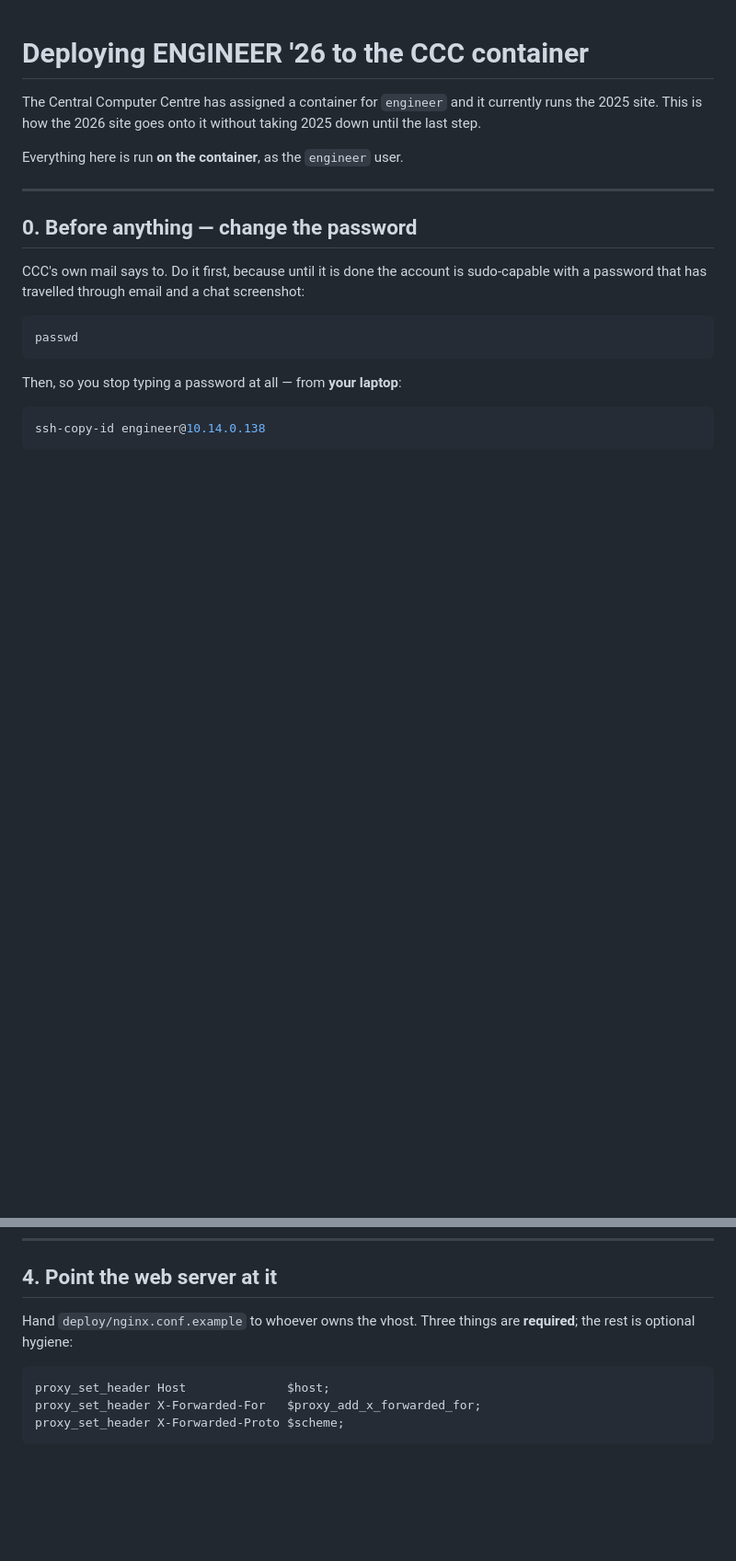
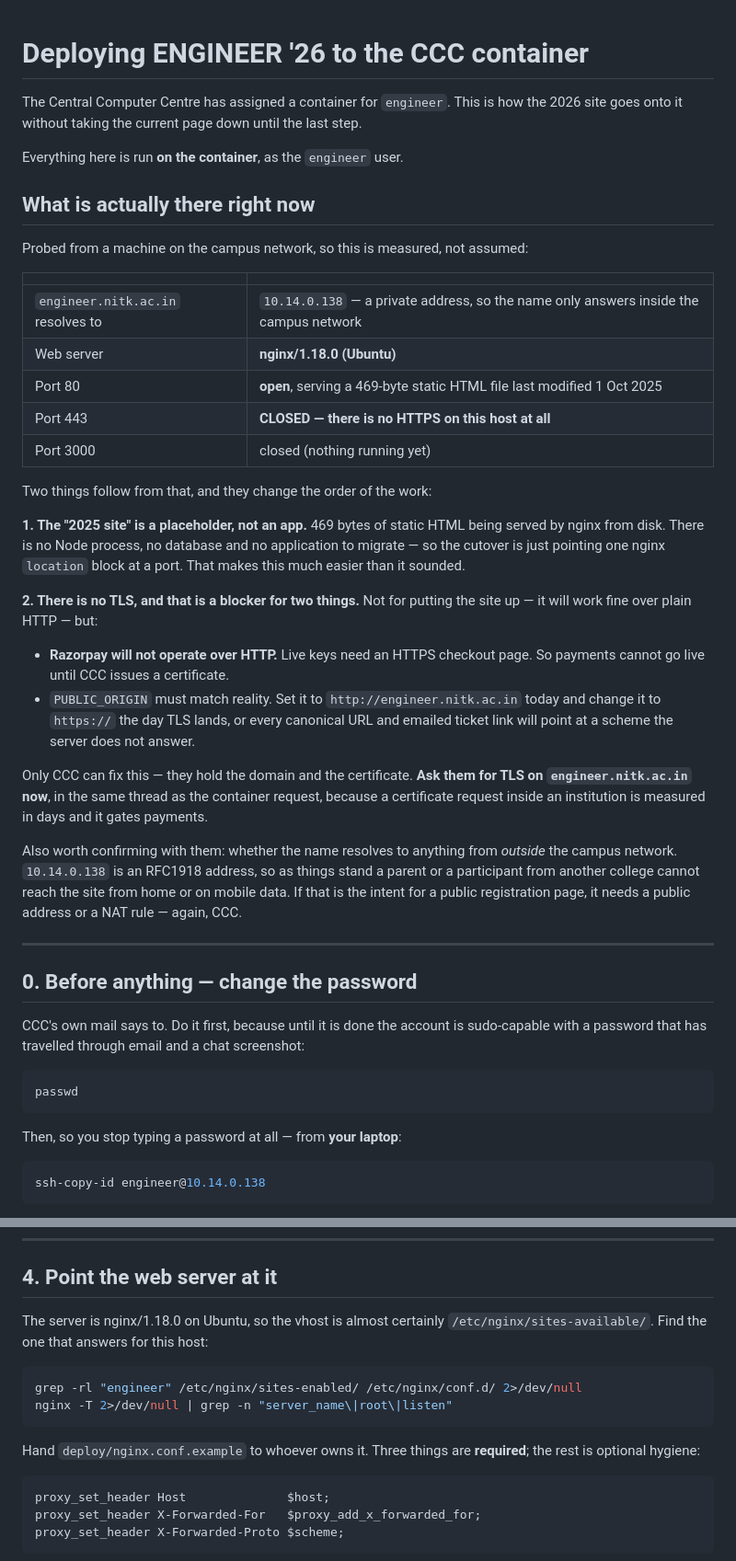
Before and after one commit to Dhruvsandilya0711/engineer2026, a Markdown page: DEPLOY.md, 2 parts joined by grey strips. Shown at 92% size. GitHub-like rendering; blank space fills up the shorter version.

Commit message:
DEPLOY.md: record what the host actually is
Probed engineer.nitk.ac.in from the campus network rather than assuming.
Three findings change the shape of the job:

* The "2025 site" is not an app. It is a 469-byte static HTML file last
  modified 1 Oct 2025, served by nginx/1.18.0 from disk. No Node process, no
  database, nothing to migrate — the cutover is one location block.

* Port 443 is CLOSED. There is no TLS on the host at all. The site will serve
  fine over HTTP, but Razorpay will not operate without HTTPS, so payments
  are gated on CCC issuing a certificate — which is a days-long request
  inside an institution and should go in now. PUBLIC_ORIGIN has to say http://
  until it lands, or every canonical and emailed ticket link points at a
  scheme the server does not answer.

* The name resolves to 10.14.0.138, an RFC1918 address. As it stands nobody
  off the campus network can reach the site. Worth confirming with CCC,
  because a public registration page that only answers on campus is not one.

Also pins step 4 to the real server (nginx on Ubuntu, sites-available) with
the commands to find the vhost.

Co-Authored-By: Claude Opus 5 <noreply@anthropic.com>

````diff
--- a/DEPLOY.md
+++ b/DEPLOY.md
@@ -1,10 +1,49 @@
 # Deploying ENGINEER '26 to the CCC container
 
-The Central Computer Centre has assigned a container for `engineer` and it
-currently runs the 2025 site. This is how the 2026 site goes onto it without
-taking 2025 down until the last step.
+The Central Computer Centre has assigned a container for `engineer`. This is
+how the 2026 site goes onto it without taking the current page down until the
+last step.
 
 Everything here is run **on the container**, as the `engineer` user.
+
+## What is actually there right now
+
+Probed from a machine on the campus network, so this is measured, not assumed:
+
+| | |
+|---|---|
+| `engineer.nitk.ac.in` resolves to | `10.14.0.138` — a private address, so the name only answers inside the campus network |
+| Web server | **nginx/1.18.0 (Ubuntu)** |
+| Port 80 | **open**, serving a 469-byte static HTML file last modified 1 Oct 2025 |
+| Port 443 | **CLOSED — there is no HTTPS on this host at all** |
+| Port 3000 | closed (nothing running yet) |
+
+Two things follow from that, and they change the order of the work:
+
+**1. The "2025 site" is a placeholder, not an app.** 469 bytes of static HTML
+being served by nginx from disk. There is no Node process, no database and no
+application to migrate — so the cutover is just pointing one nginx `location`
+block at a port. That makes this much easier than it sounded.
+
+**2. There is no TLS, and that is a blocker for two things.** Not for putting
+the site up — it will work fine over plain HTTP — but:
+
+- **Razorpay will not operate over HTTP.** Live keys need an HTTPS checkout
+  page. So payments cannot go live until CCC issues a certificate.
+- `PUBLIC_ORIGIN` must match reality. Set it to `http://engineer.nitk.ac.in`
+  today and change it to `https://` the day TLS lands, or every canonical URL
+  and emailed ticket link will point at a scheme the server does not answer.
+
+Only CCC can fix this — they hold the domain and the certificate. **Ask them
+for TLS on `engineer.nitk.ac.in` now**, in the same thread as the container
+request, because a certificate request inside an institution is measured in
+days and it gates payments.
+
+Also worth confirming with them: whether the name resolves to anything from
+*outside* the campus network. `10.14.0.138` is an RFC1918 address, so as
+things stand a parent or a participant from another college cannot reach the
+site from home or on mobile data. If that is the intent for a public
+registration page, it needs a public address or a NAT rule — again, CCC.
 
 ---
 
@@ -104,7 +143,15 @@ addresses.
 
 ## 4. Point the web server at it
 
-Hand `deploy/nginx.conf.example` to whoever owns the vhost. Three things are
+The server is nginx/1.18.0 on Ubuntu, so the vhost is almost certainly
+`/etc/nginx/sites-available/`. Find the one that answers for this host:
+
+```bash
+grep -rl "engineer" /etc/nginx/sites-enabled/ /etc/nginx/conf.d/ 2>/dev/null
+nginx -T 2>/dev/null | grep -n "server_name\|root\|listen"
+```
+
+Hand `deploy/nginx.conf.example` to whoever owns it. Three things are
 **required**; the rest is optional hygiene:
 
 ```nginx
````
Also changed, not shown: other parts of DEPLOY.md (+3 -1 lines).
